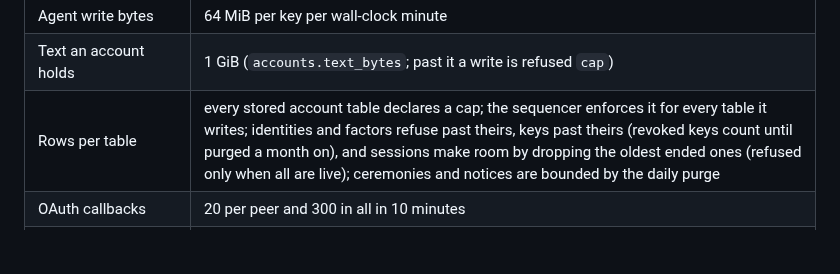
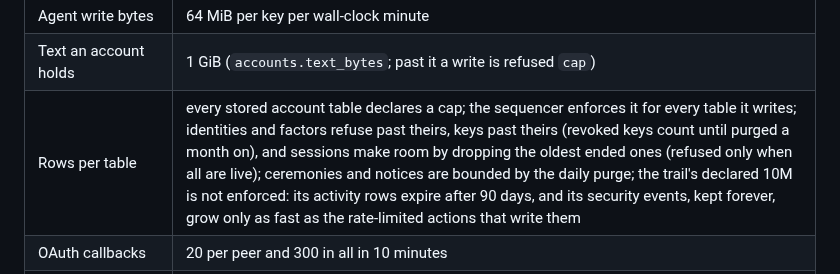
Before and after one commit to anghel4d/hireme, a Markdown page: SECURITY.md, the part around the change. Drawn GitHub-style; blank space fills up the shorter version.

Commit message:
docs: SECURITY.md says what bounds the trail: activity expires, security events grow at the rate of their limited actions; its declared cap is not enforced

```diff
--- a/SECURITY.md
+++ b/SECURITY.md
@@ -269,7 +269,7 @@ closing (`lease_opened`, `lease_released`).
 | Agent read RPCs | 3,000 per key per wall-clock minute |
 | Agent write bytes | 64 MiB per key per wall-clock minute |
 | Text an account holds | 1 GiB (`accounts.text_bytes`; past it a write is refused `cap`) |
-| Rows per table | every stored account table declares a cap; the sequencer enforces it for every table it writes; identities and factors refuse past theirs, keys past theirs (revoked keys count until purged a month on), and sessions make room by dropping the oldest ended ones (refused only when all are live); ceremonies and notices are bounded by the daily purge |
+| Rows per table | every stored account table declares a cap; the sequencer enforces it for every table it writes; identities and factors refuse past theirs, keys past theirs (revoked keys count until purged a month on), and sessions make room by dropping the oldest ended ones (refused only when all are live); ceremonies and notices are bounded by the daily purge; the trail's declared 10M is not enforced: its activity rows expire after 90 days, and its security events, kept forever, grow only as fast as the rate-limited actions that write them |
 | OAuth callbacks | 20 per peer and 300 in all in 10 minutes |
 | Renames (account and keys) | 30 per account in 10 minutes; renaming to the same name records nothing |
 | Names | key: 100 characters and 200 bytes; account: 200 and 400; no control or format characters, no run of over four combining marks |
```
